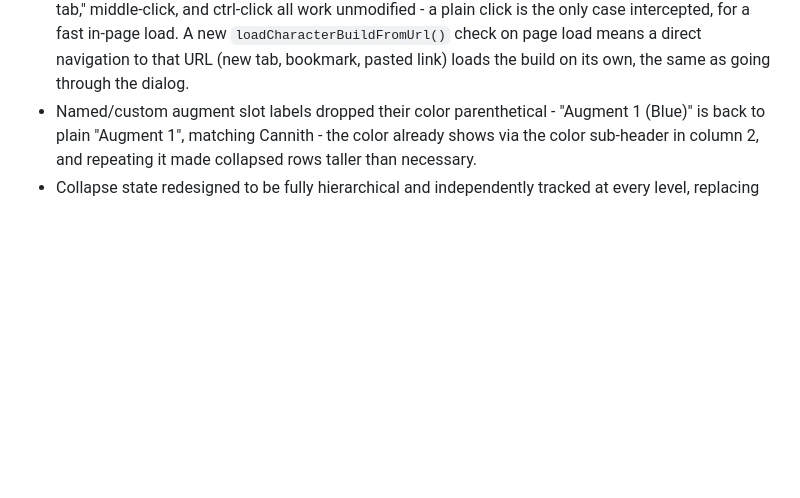
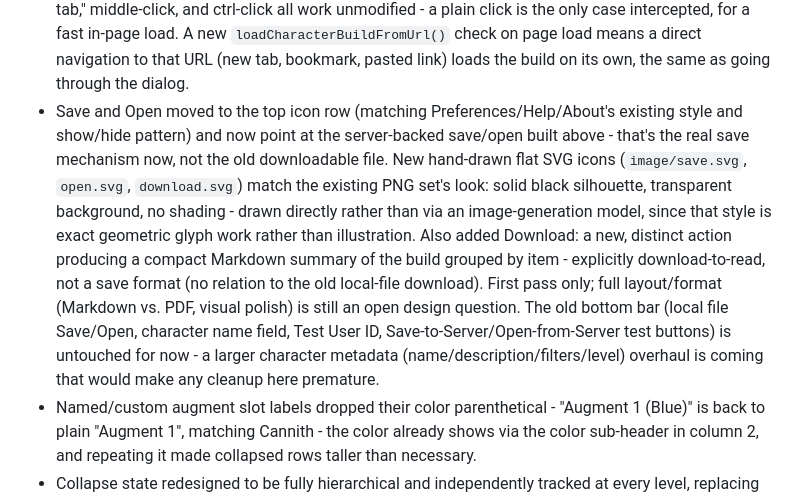
Before and after one commit to HumanJHawkins/DDOCraft, a Markdown page: Done.md, the part around the change. Rendered like a GitHub page; blank space fills up the shorter version.

Commit message:
Document top icon row move and Download report action

```diff
--- a/Done.md
+++ b/Done.md
@@ -30,5 +30,6 @@
 - Added `buildChecksum`: a SHA-256 hash over a canonicalized subset of a build - `charLevel` plus every item/category field (selections, categoryMode, custom item names/descriptions/augment colors) - deliberately excluding ownership/history (id, userId, charName, description, dates) and UI-only state (collapsed, and the arbitrary per-augment-slot add-order id). Canonicalization sorts everything first, so the same set of choices hashes identically regardless of what order they were made in - verified directly: two builds built in reverse order, with different owners, names, and internal augment ids, produced the identical checksum, while changing `charLevel` alone changed it. Lets two saves be recognized as mechanically the same build regardless of who made them or what they're called - e.g. surfacing builds independently arrived at by multiple users (see TO DO.md's "popular named/custom items" idea, which this now directly feeds) or catching a redundant re-save.
 - `buildChecksum` is now actually used: saving to the server checks for an existing row with the same `userId` + `charName` + `buildChecksum` first. A match updates that row in place (still persisting `description`/`appVersion` in case either changed even though the build/name didn't) and reports `created:false` with the existing id, instead of piling up duplicate rows every time someone re-saves without meaningful changes. `charName` deliberately isn't folded into the stored checksum itself (which stays name-agnostic, for the cross-user matching use case above) - it's composed as a separate condition on this one query instead, since a mechanically-identical build saved under a different name is a deliberate second save, not a duplicate of the first.
 - Replaced the prompt()-based build picker with a real "Open Build" modal (same show/hide pattern as Preferences/Help/About): a sortable table (Name/Level/Updated, click a header to sort/reverse) with formatted local datetimes. Each row's Open control is a real `<a href="ddocraft.php?openBuild=<guid>">` rather than a JS-only button, specifically so the browser's native right-click "open in new tab," middle-click, and ctrl-click all work unmodified - a plain click is the only case intercepted, for a fast in-page load. A new `loadCharacterBuildFromUrl()` check on page load means a direct navigation to that URL (new tab, bookmark, pasted link) loads the build on its own, the same as going through the dialog.
+- Save and Open moved to the top icon row (matching Preferences/Help/About's existing style and show/hide pattern) and now point at the server-backed save/open built above - that's the real save mechanism now, not the old downloadable file. New hand-drawn flat SVG icons (`image/save.svg`, `open.svg`, `download.svg`) match the existing PNG set's look: solid black silhouette, transparent background, no shading - drawn directly rather than via an image-generation model, since that style is exact geometric glyph work rather than illustration. Also added Download: a new, distinct action producing a compact Markdown summary of the build grouped by item - explicitly download-to-read, not a save format (no relation to the old local-file download). First pass only; full layout/format (Markdown vs. PDF, visual polish) is still an open design question. The old bottom bar (local file Save/Open, character name field, Test User ID, Save-to-Server/Open-from-Server test buttons) is untouched for now - a larger character metadata (name/description/filters/level) overhaul is coming that would make any cleanup here premature.
 - Named/custom augment slot labels dropped their color parenthetical - "Augment 1 (Blue)" is back to plain "Augment 1", matching Cannith - the color already shows via the color sub-header in column 2, and repeating it made collapsed rows taller than necessary.
 - Collapse state redesigned to be fully hierarchical and independently tracked at every level, replacing the old inherited-at-render-time "pruneMode" model: collapsing (or expanding) a category now really does collapse/expand every one of its slots and their colors, immediately, in the data - not just visually. So a category you collapsed can have any individual slot re-expanded on its own, and the category itself now stays correctly marked as collapsed only for as long as every one of its slots agrees. The reverse works the same way one level down: manually collapsing (or expanding) every color in a slot marks that whole slot collapsed/expanded too, which can in turn mark the category. Deliberately not done: expanding a single slot does not mark its category expanded - only full agreement across every slot moves the category's own flag.
```
